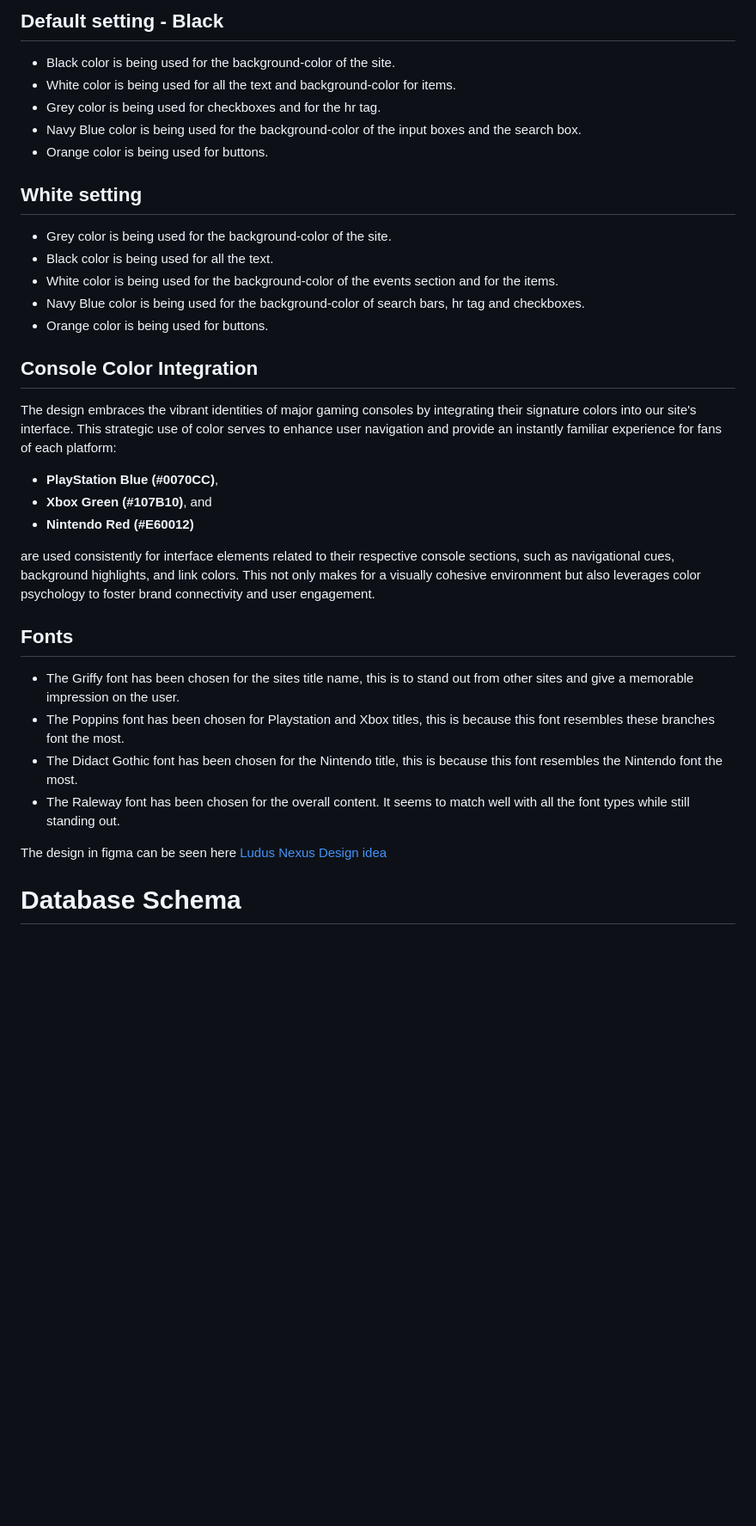
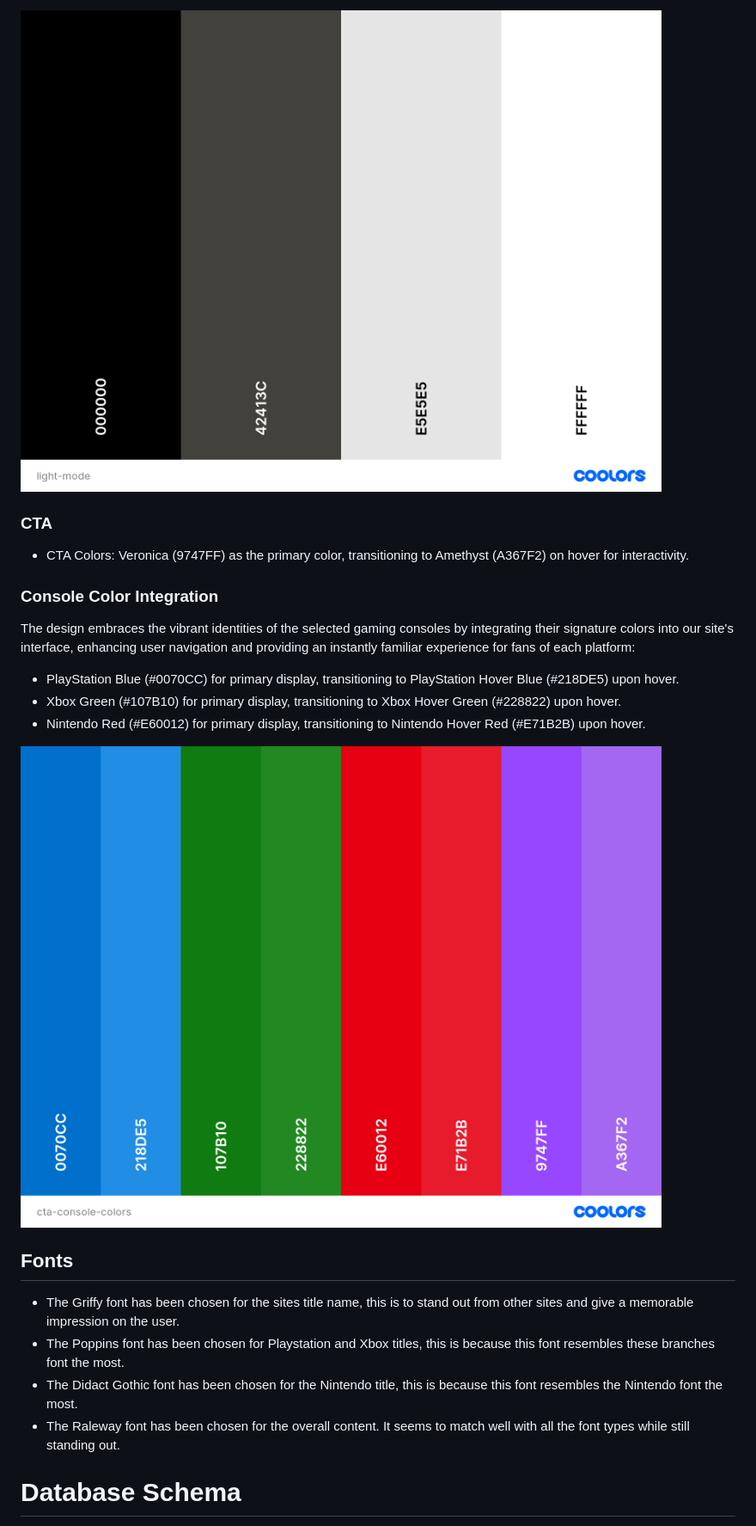
Before and after one commit to Julius-88/ludus-nexus, a Markdown page: readme.md, the part around the change printed below. Shown: that part at 86% size. Drawn GitHub-style; pictures changed too: assets/img/cta-console-colors.png (added), assets/img/light-mode.png (added); blank space fills up the shorter version.

Commit message:
Update README text with the new color choices and add images for these color palettes

```diff
--- a/readme.md
+++ b/readme.md
@@ -32,28 +47,18 @@ The palette also subtly nods to the color schemes of prominent gaming consoles,
 
-## Default setting - Black
-- Black color is being used for the background-color of the site.
-- White color is being used for all the text and background-color for items.
-- Grey color is being used for checkboxes and for the hr tag.
-- Navy Blue color is being used for the background-color of the input boxes and the search box.
-- Orange color is being used for buttons.
+![Light Mode](./assets/img/light-mode.png)
 
-## White setting
-- Grey color is being used for the background-color of the site.
-- Black color is being used for all the text.
-- White color is being used for the background-color of the events section and for the items.
-- Navy Blue color is being used for the background-color of search bars, hr tag and checkboxes.
-- Orange color is being used for buttons.
+### CTA
+- CTA Colors: Veronica (9747FF) as the primary color, transitioning to Amethyst (A367F2) on hover for interactivity.
 
-## Console Color Integration
+### Console Color Integration
 
-The design embraces the vibrant identities of major gaming consoles by integrating their signature colors into our site's interface. This strategic use of color serves to enhance user navigation and provide an instantly familiar experience for fans of each platform:
+The design embraces the vibrant identities of the selected gaming consoles by integrating their signature colors into our site's interface, enhancing user navigation and providing an instantly familiar experience for fans of each platform:
 
-- **PlayStation Blue (#0070CC)**,
-- **Xbox Green (#107B10)**, and
-- **Nintendo Red (#E60012)**
+- PlayStation Blue (#0070CC) for primary display, transitioning to PlayStation Hover Blue (#218DE5) upon hover.
+- Xbox Green (#107B10) for primary display, transitioning to Xbox Hover Green (#228822) upon hover.
+- Nintendo Red (#E60012) for primary display, transitioning to Nintendo Hover Red (#E71B2B) upon hover.
 
-are used consistently for interface elements related to their respective console sections, such as navigational cues, background highlights, and link colors. This not only makes for a visually cohesive environment but also leverages color psychology to foster brand connectivity and user engagement.
-
+![CTA and Console Colors](./assets/img/cta-console-colors.png)
 
 ## Fonts
 - The Griffy font has been chosen for the sites title name, this is to stand out from other sites and give a memorable impression on the user.
@@ -61,8 +66,6 @@ are used consistently for interface elements related to their respective console
 - The Didact Gothic font has been chosen for the Nintendo title, this is because this font resembles the Nintendo font the most.
 - The Raleway font has been chosen for the overall content. It seems to match well with all the font types while still standing out.
 
-The design in figma can be seen here [Ludus Nexus Design idea](https://www.figma.com/file/hGDWtjoOtL00DrgiPRRoCf/Ludus-Nexus?type=design&node-id=0%3A1&mode=design&t=1MBSYz7Agfgsb057-1)
-
 # Database Schema
 The database schema depicted below outlines the foundational structure of the Ludus Nexus e-commerce platform, detailing how various data elements such as users, products, and events are interconnected. This schema serves as a blueprint for the database's initial development, with the understanding that alterations may occur as the project evolves to accommodate new requirements or improvements.
 
```
Also changed, not shown: other parts of readme.md (+22 -8 lines), assets/img/color-palette.JPG (deleted), assets/img/dark-mode.png (added).
